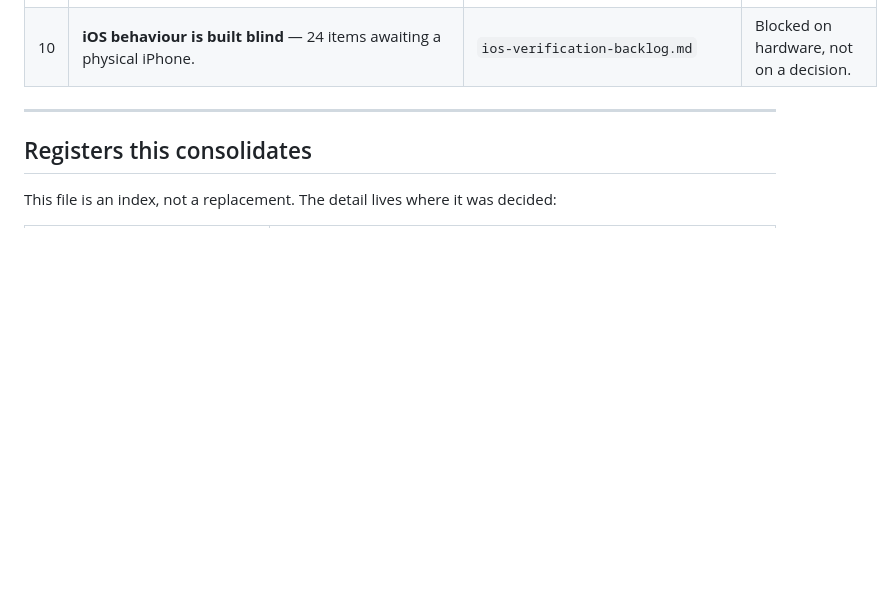
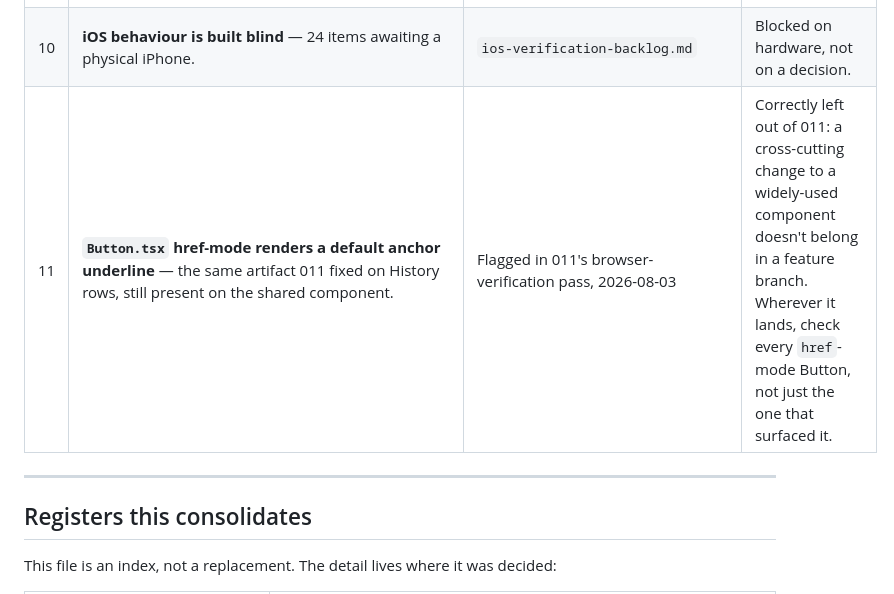
Before and after one commit to fatemenajafi135/what-to-wear, a Markdown page: docs/deferred-work.md, the part around the change. GitHub-like rendering; blank space fills up the shorter version.

Commit message:
docs: record the shared Button href-underline artifact as deferred
Found during feature 011's browser-verification pass and correctly left out
of that branch: Button.tsx's href mode shows the same default-anchor
underline 011 fixed on its own History rows, but fixing a shared,
widely-used component inside a feature branch is a cross-cutting change
that belongs on its own. Recording it so it doesn't live only in a commit
message.

Co-Authored-By: Claude Opus 5 <noreply@anthropic.com>

```diff
--- a/docs/deferred-work.md
+++ b/docs/deferred-work.md
@@ -31,6 +31,7 @@ Same purpose as `ios-verification-backlog.md`, which says it best: this file exi
 | 8 | **No account deletion, no data export, no password change** — `known-gaps.md` calls these "near-mandatory before shipping" given the app stores photos and body data. | `known-gaps.md` §0.6 | Not in any slice. Should become one before any real launch. |
 | 9 | **Full RTL** — logical properties are already used throughout, but mirroring is unverified and numerals/typeface choices are unresolved. | `known-gaps.md` §0.5 | Deferred by design, with the groundwork deliberately laid. |
 | 10 | **iOS behaviour is built blind** — 24 items awaiting a physical iPhone. | `ios-verification-backlog.md` | Blocked on hardware, not on a decision. |
+| 11 | **`Button.tsx` href-mode renders a default anchor underline** — the same artifact 011 fixed on History rows, still present on the shared component. | Flagged in 011's browser-verification pass, 2026-08-03 | Correctly left out of 011: a cross-cutting change to a widely-used component doesn't belong in a feature branch. Wherever it lands, check every `href`-mode Button, not just the one that surfaced it. |
 
 ---
 
```
